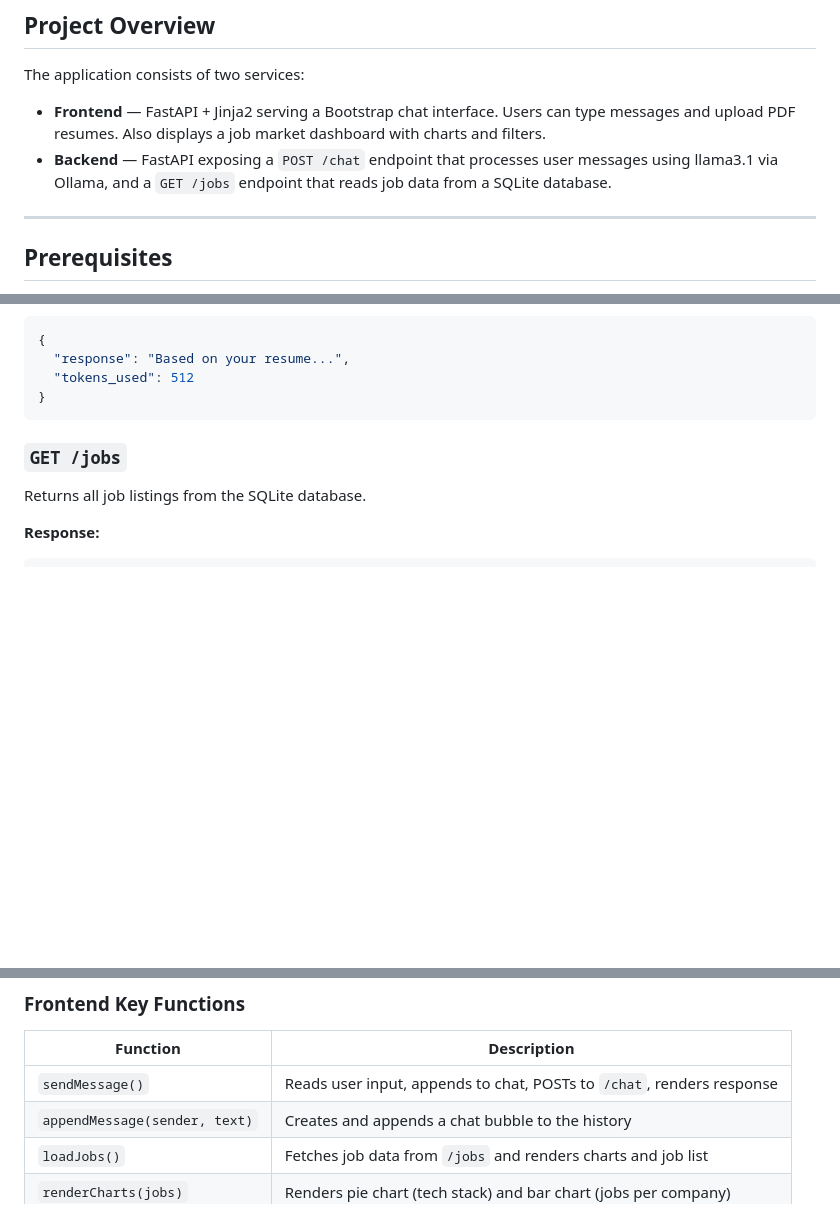
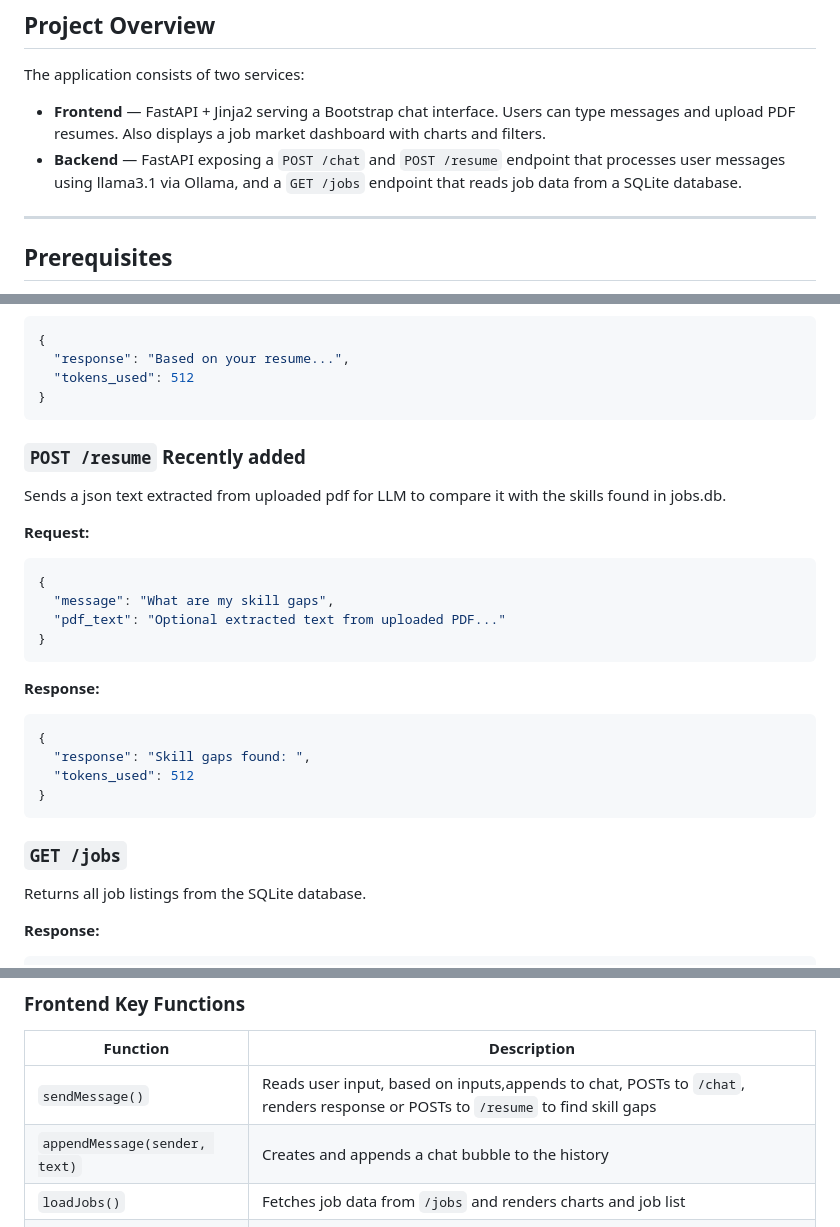
Before and after one commit to benlim2002/kyouth-26, a Markdown page: week3/README.md, 3 parts joined by grey strips. GitHub-like rendering; blank space fills up the shorter version.

````diff
--- a/week3/README.md
+++ b/week3/README.md
@@ -9,7 +9,7 @@ A full-stack containerized chat application that helps users analyze their resum
 The application consists of two services:
 
 - **Frontend** — FastAPI + Jinja2 serving a Bootstrap chat interface. Users can type messages and upload PDF resumes. Also displays a job market dashboard with charts and filters.
-- **Backend** — FastAPI exposing a `POST /chat` endpoint that processes user messages using llama3.1 via Ollama, and a `GET /jobs` endpoint that reads job data from a SQLite database.
+- **Backend** — FastAPI exposing a `POST /chat` and `POST /resume` endpoint that processes user messages using llama3.1 via Ollama, and a `GET /jobs` endpoint that reads job data from a SQLite database.
 
 ---
 
@@ -134,6 +112,28 @@ Sends a user message to the LLM and returns a response.
 }
 ```
 
+
+
+### `POST /resume` Recently added
+
+Sends a json text extracted from uploaded pdf for LLM to compare it with the skills found in jobs.db.
+
+**Request:**
+```json
+{
+  "message": "What are my skill gaps",
+  "pdf_text": "Optional extracted text from uploaded PDF..."
+}
+```
+
+**Response:**
+```json
+{
+  "response": "Skill gaps found: ",
+  "tokens_used": 512
+}
+```
+
 ### `GET /jobs`
 
 Returns all job listings from the SQLite database.
@@ -155,7 +155,7 @@ Returns all job listings from the SQLite database.
 
 | Function | Description |
 |---|---|
-| `sendMessage()` | Reads user input, appends to chat, POSTs to `/chat`, renders response |
+| `sendMessage()` | Reads user input, based on inputs,appends to chat, POSTs to `/chat`, renders response or POSTs to `/resume` to find skill gaps |
 | `appendMessage(sender, text)` | Creates and appends a chat bubble to the history |
 | `loadJobs()` | Fetches job data from `/jobs` and renders charts and job list |
 | `renderCharts(jobs)` | Renders pie chart (tech stack) and bar chart (jobs per company) |
````
Also changed, not shown: other parts of week3/README.md (+11 -33 lines).
